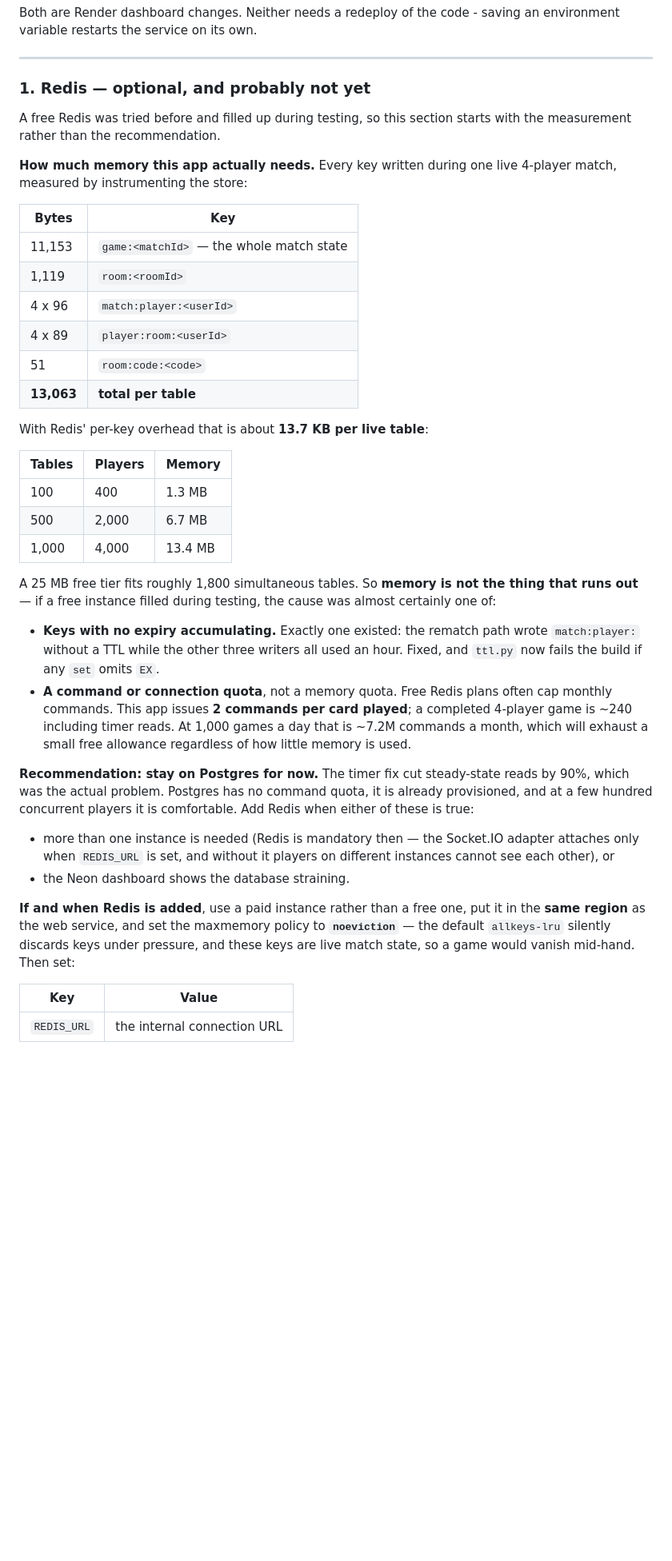
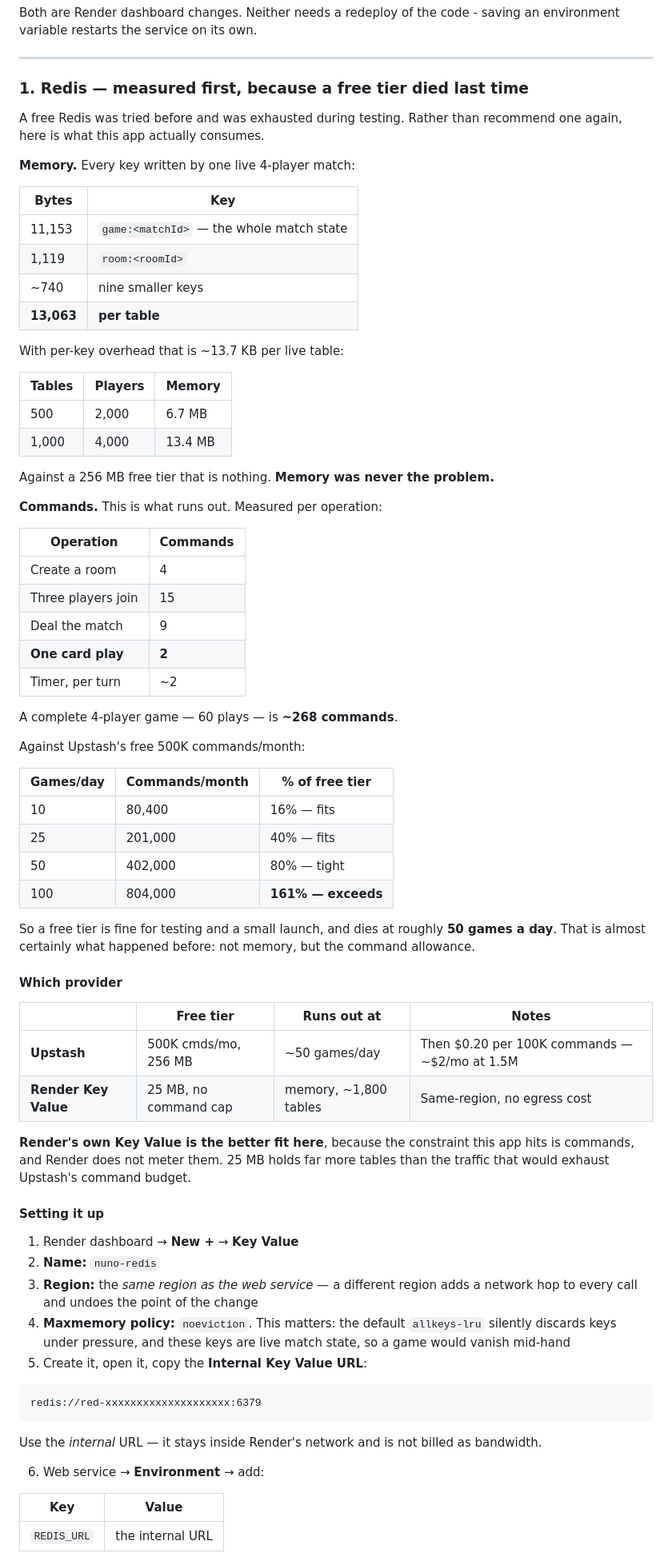
Before and after one commit to SangamSitapuri07/Nuno_Backend, a Markdown page: SCALING.md, the part around one of its changes. Shown at 80% size. Rendered like a GitHub page; blank space fills up the shorter version.

Commit message:
docs(redis): measure the command budget and pick the provider that fits it
The last free Redis was exhausted during testing, so this documents what the
app actually consumes rather than recommending one again blind.

Memory is not the constraint. One live 4-player match writes 13,063 bytes
across eleven keys, ~13.7 KB with per-key overhead, so a thousand
simultaneous tables is 13.4 MB - trivial against any free tier.

Commands are the constraint. Measured per operation: create a room 4, three
players join 15, deal the match 9, one card play 2, plus ~2 timer reads a
turn. A complete 60-play game is ~268 commands. Against Upstash's free 500K
a month that is comfortable at 25 games a day, tight at 50, and blown at 100.
That is almost certainly what happened last time.

Which changes the recommendation: Render's own Key Value plan does not meter
commands, and its 25 MB holds far more tables than the traffic that would
exhaust Upstash's allowance. For this workload the smaller-looking plan is
the larger one.

Also kept from the previous draft, because both still matter: the instance
must be in the same region as the web service, and the maxmemory policy must
be noeviction - the default allkeys-lru silently evicts under pressure and
these keys are live match state, so a game would disappear mid-hand.

Every log line quoted for verification was grepped out of src/ to confirm it
is really emitted, and the adapter's REDIS_URL trigger was re-read in
server.ts. tsc, ttl and perf guards clean.

Co-authored-by: arena-agent <297053741+arena-agent@users.noreply.github.com>

````diff
--- a/SCALING.md
+++ b/SCALING.md
@@ -36,61 +36,86 @@ saving an environment variable restarts the service on its own.
 
 ---
 
-### 1. Redis — optional, and probably not yet
+### 1. Redis — measured first, because a free tier died last time
 
-A free Redis was tried before and filled up during testing, so this section
-starts with the measurement rather than the recommendation.
+A free Redis was tried before and was exhausted during testing. Rather than
+recommend one again, here is what this app actually consumes.
 
-**How much memory this app actually needs.** Every key written during one
-live 4-player match, measured by instrumenting the store:
+**Memory.** Every key written by one live 4-player match:
 
 | Bytes | Key |
 |---|---|
 | 11,153 | `game:<matchId>` — the whole match state |
 | 1,119 | `room:<roomId>` |
-| 4 x 96 | `match:player:<userId>` |
-| 4 x 89 | `player:room:<userId>` |
-| 51 | `room:code:<code>` |
-| **13,063** | **total per table** |
+| ~740 | nine smaller keys |
+| **13,063** | **per table** |
 
-With Redis' per-key overhead that is about **13.7 KB per live table**:
+With per-key overhead that is ~13.7 KB per live table:
 
 | Tables | Players | Memory |
 |---|---|---|
-| 100 | 400 | 1.3 MB |
 | 500 | 2,000 | 6.7 MB |
 | 1,000 | 4,000 | 13.4 MB |
 
-A 25 MB free tier fits roughly 1,800 simultaneous tables. So **memory is not
-the thing that runs out** — if a free instance filled during testing, the
-cause was almost certainly one of:
+Against a 256 MB free tier that is nothing. **Memory was never the problem.**
 
-- **Keys with no expiry accumulating.** Exactly one existed: the rematch path
-  wrote `match:player:` without a TTL while the other three writers all used
-  an hour. Fixed, and `ttl.py` now fails the build if any `set` omits `EX`.
-- **A command or connection quota**, not a memory quota. Free Redis plans
-  often cap monthly commands. This app issues **2 commands per card played**;
-  a completed 4-player game is ~240 including timer reads. At 1,000 games a
-  day that is ~7.2M commands a month, which will exhaust a small free
-  allowance regardless of how little memory is used.
+**Commands.** This is what runs out. Measured per operation:
 
-**Recommendation: stay on Postgres for now.** The timer fix cut steady-state
-reads by 90%, which was the actual problem. Postgres has no command quota,
-it is already provisioned, and at a few hundred concurrent players it is
-comfortable. Add Redis when either of these is true:
+| Operation | Commands |
+|---|---|
+| Create a room | 4 |
+| Three players join | 15 |
+| Deal the match | 9 |
+| **One card play** | **2** |
+| Timer, per turn | ~2 |
 
-- more than one instance is needed (Redis is mandatory then — the Socket.IO
-  adapter attaches only when `REDIS_URL` is set, and without it players on
-  different instances cannot see each other), or
-- the Neon dashboard shows the database straining.
+A complete 4-player game — 60 plays — is **~268 commands**.
 
-**If and when Redis is added**, use a paid instance rather than a free one,
-put it in the **same region** as the web service, and set the maxmemory
-policy to **`noeviction`** — the default `allkeys-lru` silently discards keys
-under pressure, and these keys are live match state, so a game would vanish
-mid-hand. Then set:
+Against Upstash's free 500K commands/month:
+
+| Games/day | Commands/month | % of free tier |
+|---|---|---|
+| 10 | 80,400 | 16% — fits |
+| 25 | 201,000 | 40% — fits |
+| 50 | 402,000 | 80% — tight |
+| 100 | 804,000 | **161% — exceeds** |
+
+So a free tier is fine for testing and a small launch, and dies at roughly
+**50 games a day**. That is almost certainly what happened before: not
+memory, but the command allowance.
+
+#### Which provider
+
+| | Free tier | Runs out at | Notes |
+|---|---|---|---|
+| **Upstash** | 500K cmds/mo, 256 MB | ~50 games/day | Then $0.20 per 100K commands — ~$2/mo at 1.5M |
+| **Render Key Value** | 25 MB, no command cap | memory, ~1,800 tables | Same-region, no egress cost |
+
+**Render's own Key Value is the better fit here**, because the constraint
+this app hits is commands, and Render does not meter them. 25 MB holds far
+more tables than the traffic that would exhaust Upstash's command budget.
+
+#### Setting it up
+
+1. Render dashboard → **New +** → **Key Value**
+2. **Name:** `nuno-redis`
+3. **Region:** the *same region as the web service* — a different region adds
+   a network hop to every call and undoes the point of the change
+4. **Maxmemory policy:** `noeviction`. This matters: the default
+   `allkeys-lru` silently discards keys under pressure, and these keys are
+   live match state, so a game would vanish mid-hand
+5. Create it, open it, copy the **Internal Key Value URL**:
+
+```
+redis://red-xxxxxxxxxxxxxxxxxxxx:6379
+```
+
+Use the *internal* URL — it stays inside Render's network and is not billed
+as bandwidth.
+
+6. Web service → **Environment** → add:
 
 | Key | Value |
 |---|---|
-| `REDIS_URL` | the internal connection URL |
+| `REDIS_URL` | the internal URL |
 
````
Also changed, not shown: other parts of SCALING.md (+25 -9 lines).
